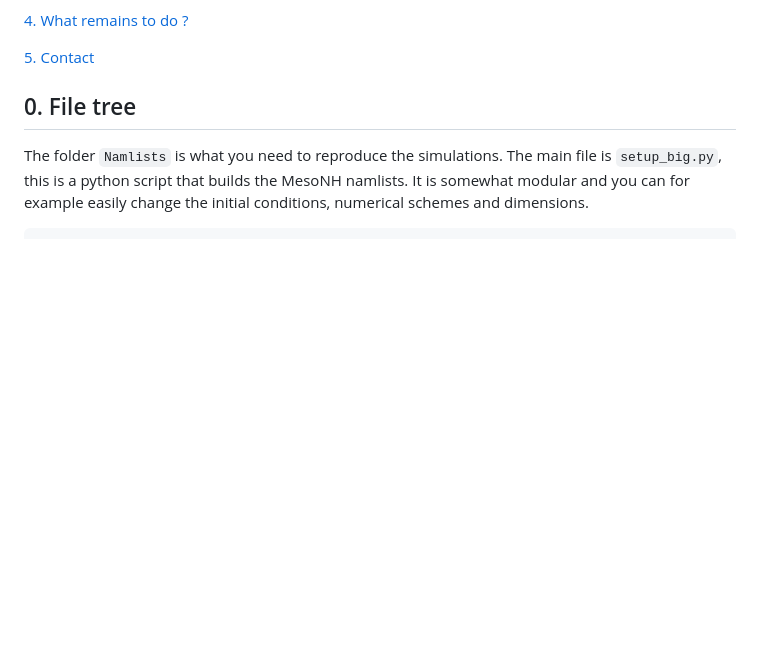
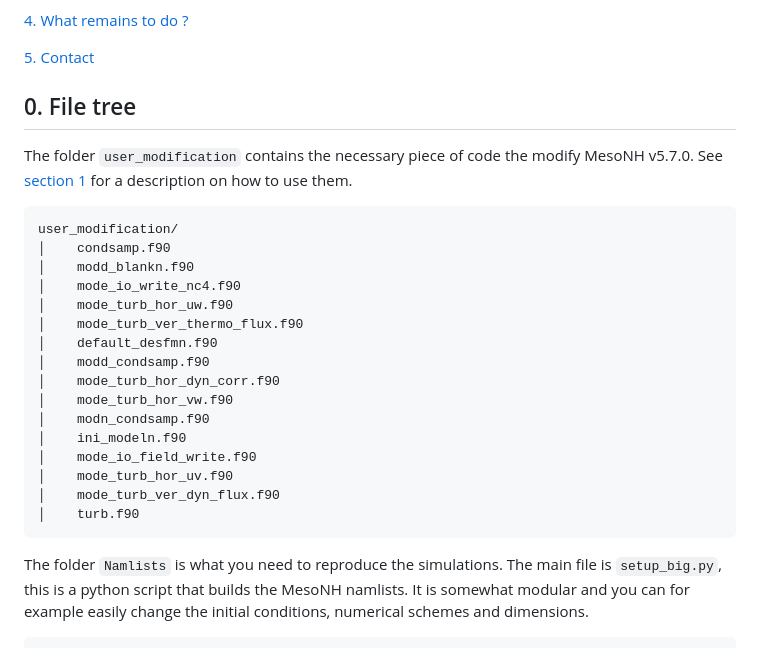
Before and after one commit to HugoJacq/Linking_SAR_and_ABL_structure, a Markdown page: README.md, the part around the change. Rendered like a GitHub page; blank space fills up the shorter version.

````diff
--- a/README.md
+++ b/README.md
@@ -22,6 +22,27 @@ This README is organised as follow:
 [5. Contact](#5-contact)
 
 ## 0. File tree
+
+The folder `user_modification` contains the necessary piece of code the modify MesoNH v5.7.0. See [section 1](#1-how-to-run-the-simulations) for a description on how to use them.
+```
+user_modification/
+│    condsamp.f90
+│    modd_blankn.f90
+│    mode_io_write_nc4.f90
+│    mode_turb_hor_uw.f90
+│    mode_turb_ver_thermo_flux.f90
+│    default_desfmn.f90
+│    modd_condsamp.f90
+│    mode_turb_hor_dyn_corr.f90
+│    mode_turb_hor_vw.f90
+│    modn_condsamp.f90
+│    ini_modeln.f90
+│    mode_io_field_write.f90
+│    mode_turb_hor_uv.f90
+│    mode_turb_ver_dyn_flux.f90
+│    turb.f90
+```
+
 The folder `Namlists` is what you need to reproduce the simulations. The main file is `setup_big.py`, this is a python script that builds the MesoNH namlists. It is somewhat modular and you can for example easily change the initial conditions, numerical schemes and dimensions.
 ```
 Namlists/
````
